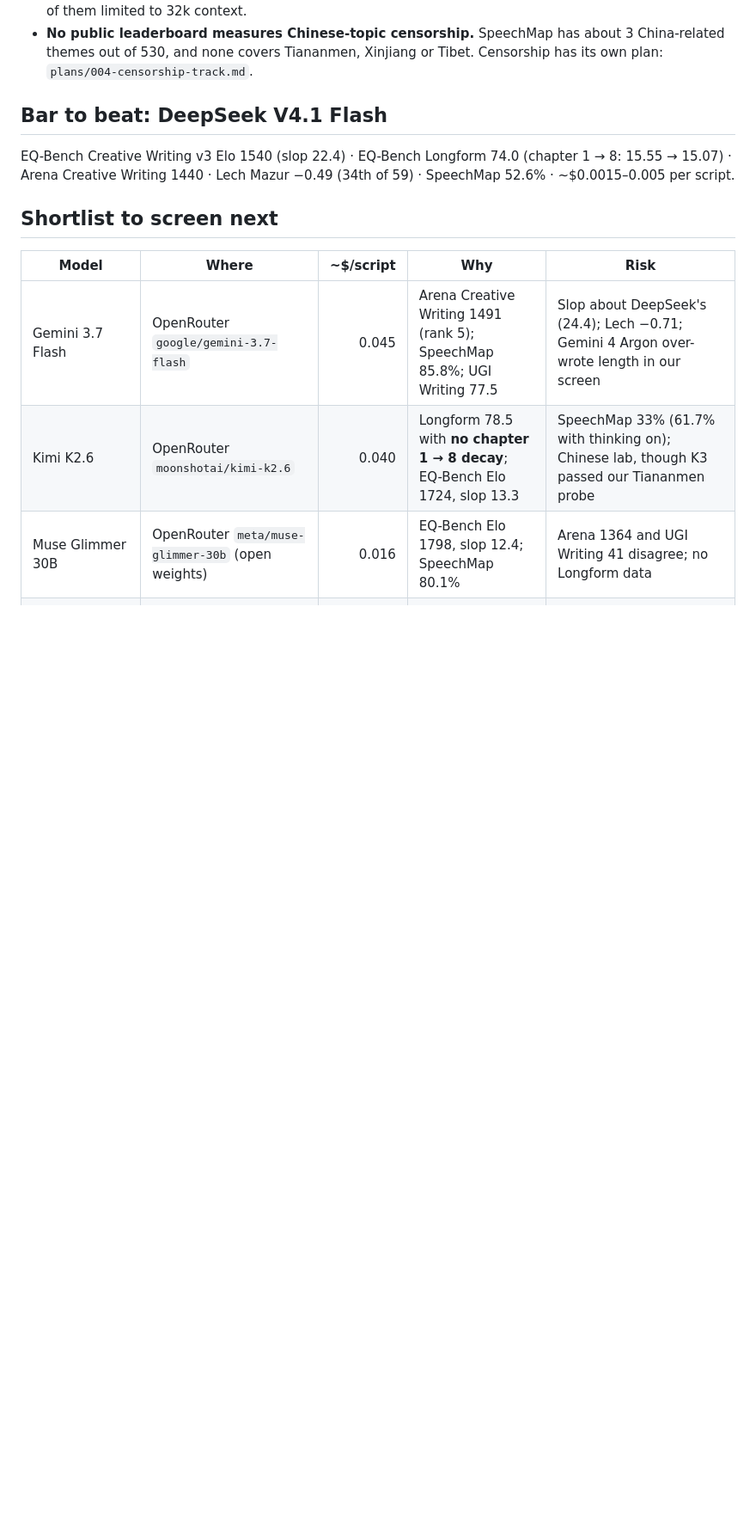
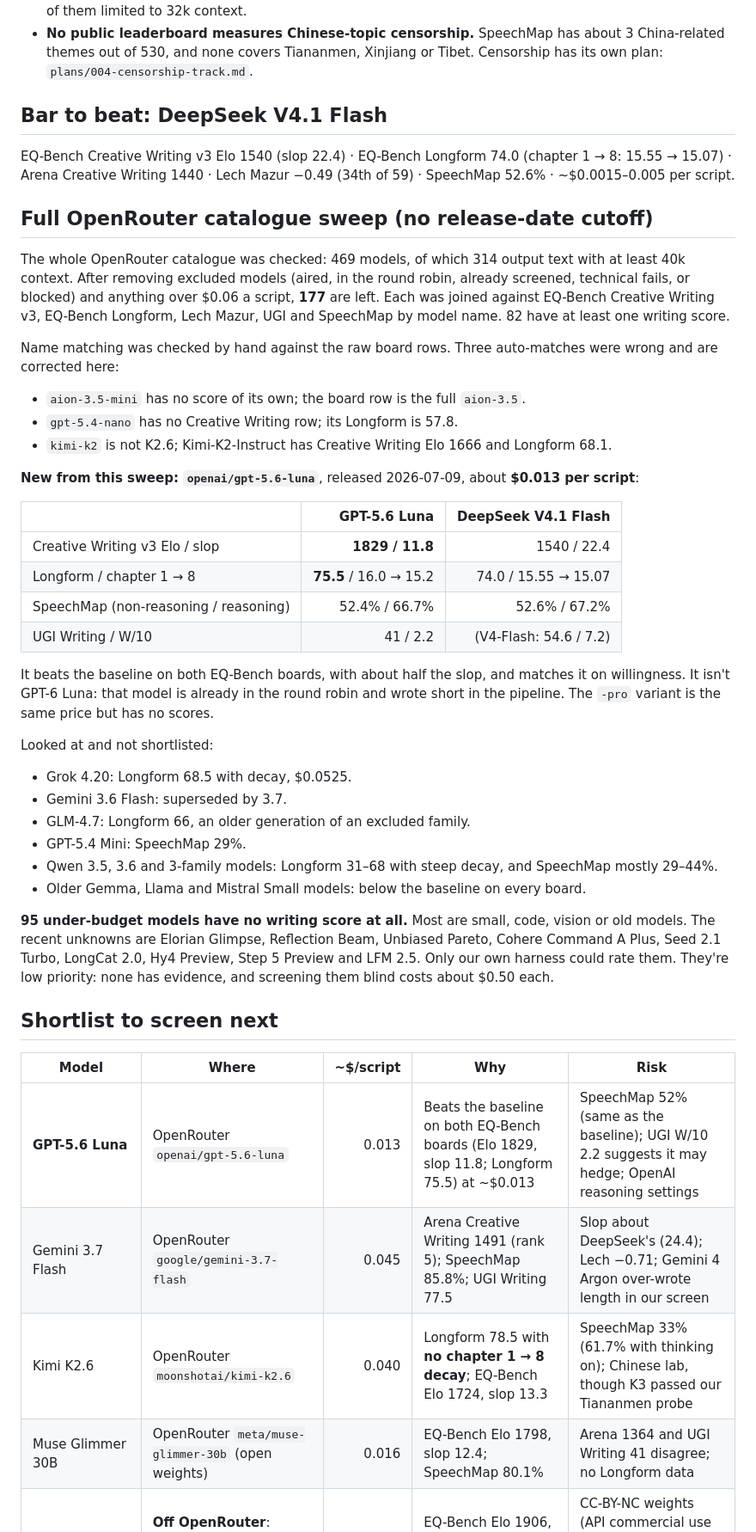
Before and after one commit to My-Weird-Prompts/eval, a Markdown page: docs/candidates-2026-10-19.md, the part around one of its changes. Shown at 86% size. GitHub-like rendering; blank space fills up the shorter version.

Commit message:
Candidates: full OpenRouter catalogue sweep (no date cutoff); adds GPT-5.6 Luna, corrects three name matches
Co-Authored-By: Claude Opus 5.5 <noreply@anthropic.com>

```diff
--- a/docs/candidates-2026-10-19.md
+++ b/docs/candidates-2026-10-19.md
@@ -13,10 +13,41 @@ The question was whether we are overlooking any obvious script-writer models, on
 
 EQ-Bench Creative Writing v3 Elo 1540 (slop 22.4) · EQ-Bench Longform 74.0 (chapter 1 → 8: 15.55 → 15.07) · Arena Creative Writing 1440 · Lech Mazur −0.49 (34th of 59) · SpeechMap 52.6% · ~$0.0015–0.005 per script.
 
+## Full OpenRouter catalogue sweep (no release-date cutoff)
+
+The whole OpenRouter catalogue was checked: 469 models, of which 314 output text with at least 40k context. After removing excluded models (aired, in the round robin, already screened, technical fails, or blocked) and anything over $0.06 a script, **177** are left. Each was joined against EQ-Bench Creative Writing v3, EQ-Bench Longform, Lech Mazur, UGI and SpeechMap by model name. 82 have at least one writing score.
+
+Name matching was checked by hand against the raw board rows. Three auto-matches were wrong and are corrected here:
+- `aion-3.5-mini` has no score of its own; the board row is the full `aion-3.5`.
+- `gpt-5.4-nano` has no Creative Writing row; its Longform is 57.8.
+- `kimi-k2` is not K2.6; Kimi-K2-Instruct has Creative Writing Elo 1666 and Longform 68.1.
+
+**New from this sweep: `openai/gpt-5.6-luna`**, released 2026-07-09, about **$0.013 per script**:
+
+| | GPT-5.6 Luna | DeepSeek V4.1 Flash |
+|---|---:|---:|
+| Creative Writing v3 Elo / slop | **1829 / 11.8** | 1540 / 22.4 |
+| Longform / chapter 1 → 8 | **75.5** / 16.0 → 15.2 | 74.0 / 15.55 → 15.07 |
+| SpeechMap (non-reasoning / reasoning) | 52.4% / 66.7% | 52.6% / 67.2% |
+| UGI Writing / W/10 | 41 / 2.2 | (V4-Flash: 54.6 / 7.2) |
+
+It beats the baseline on both EQ-Bench boards, with about half the slop, and matches it on willingness. It isn't GPT-6 Luna: that model is already in the round robin and wrote short in the pipeline. The `-pro` variant is the same price but has no scores.
+
+Looked at and not shortlisted:
+- Grok 4.20: Longform 68.5 with decay, $0.0525.
+- Gemini 3.6 Flash: superseded by 3.7.
+- GLM-4.7: Longform 66, an older generation of an excluded family.
+- GPT-5.4 Mini: SpeechMap 29%.
+- Qwen 3.5, 3.6 and 3-family models: Longform 31–68 with steep decay, and SpeechMap mostly 29–44%.
+- Older Gemma, Llama and Mistral Small models: below the baseline on every board.
+
+**95 under-budget models have no writing score at all.** Most are small, code, vision or old models. The recent unknowns are Elorian Glimpse, Reflection Beam, Unbiased Pareto, Cohere Command A Plus, Seed 2.1 Turbo, LongCat 2.0, Hy4 Preview, Step 5 Preview and LFM 2.5. Only our own harness could rate them. They're low priority: none has evidence, and screening them blind costs about $0.50 each.
+
 ## Shortlist to screen next
 
 | Model | Where | ~$/script | Why | Risk |
 |---|---|---:|---|---|
+| **GPT-5.6 Luna** | OpenRouter `openai/gpt-5.6-luna` | 0.013 | Beats the baseline on both EQ-Bench boards (Elo 1829, slop 11.8; Longform 75.5) at ~$0.013 | SpeechMap 52% (same as the baseline); UGI W/10 2.2 suggests it may hedge; OpenAI reasoning settings |
 | Gemini 3.7 Flash | OpenRouter `google/gemini-3.7-flash` | 0.045 | Arena Creative Writing 1491 (rank 5); SpeechMap 85.8%; UGI Writing 77.5 | Slop about DeepSeek's (24.4); Lech −0.71; Gemini 4 Argon over-wrote length in our screen |
 | Kimi K2.6 | OpenRouter `moonshotai/kimi-k2.6` | 0.040 | Longform 78.5 with **no chapter 1 → 8 decay**; EQ-Bench Elo 1724, slop 13.3 | SpeechMap 33% (61.7% with thinking on); Chinese lab, though K3 passed our Tiananmen probe |
 | Muse Glimmer 30B | OpenRouter `meta/muse-glimmer-30b` (open weights) | 0.016 | EQ-Bench Elo 1798, slop 12.4; SpeechMap 80.1% | Arena 1364 and UGI Writing 41 disagree; no Longform data |
```
Also changed, not shown: other parts of docs/candidates-2026-10-19.md (+1 -1 lines).
